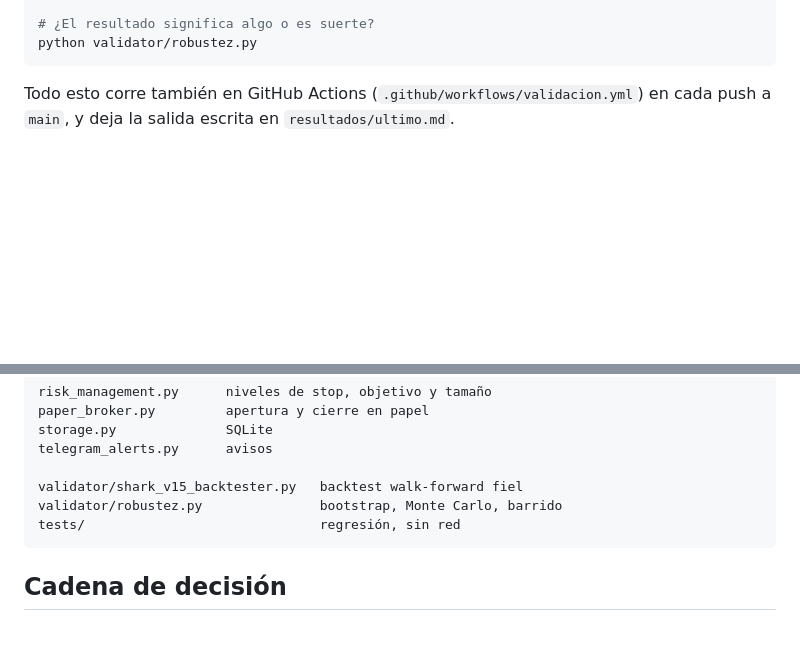
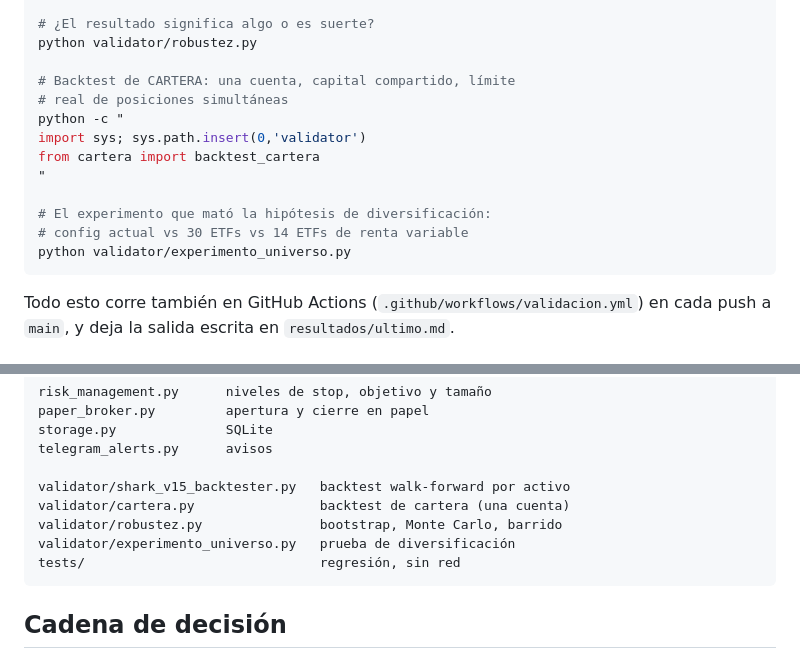
Before and after one commit to piruloco12-design/shark-v15, a Markdown page: README.md, 2 parts joined by grey strips. Rendered like a GitHub page; blank space fills up the shorter version.

````diff
--- a/README.md
+++ b/README.md
@@ -55,6 +94,17 @@ TIMEFRAME=1d PERIOD=15y python validator/shark_v15_backtester.py
 
 # ¿El resultado significa algo o es suerte?
 python validator/robustez.py
+
+# Backtest de CARTERA: una cuenta, capital compartido, límite
+# real de posiciones simultáneas
+python -c "
+import sys; sys.path.insert(0,'validator')
+from cartera import backtest_cartera
+"
+
+# El experimento que mató la hipótesis de diversificación:
+# config actual vs 30 ETFs vs 14 ETFs de renta variable
+python validator/experimento_universo.py
 ```
 
 Todo esto corre también en GitHub Actions
@@ -137,8 +187,10 @@ paper_broker.py         apertura y cierre en papel
 storage.py              SQLite
 telegram_alerts.py      avisos
 
-validator/shark_v15_backtester.py   backtest walk-forward fiel
+validator/shark_v15_backtester.py   backtest walk-forward por activo
+validator/cartera.py                backtest de cartera (una cuenta)
 validator/robustez.py               bootstrap, Monte Carlo, barrido
+validator/experimento_universo.py   prueba de diversificación
 tests/                              regresión, sin red
 ```
 
````
Also changed, not shown: other parts of README.md (+53 -14 lines).
